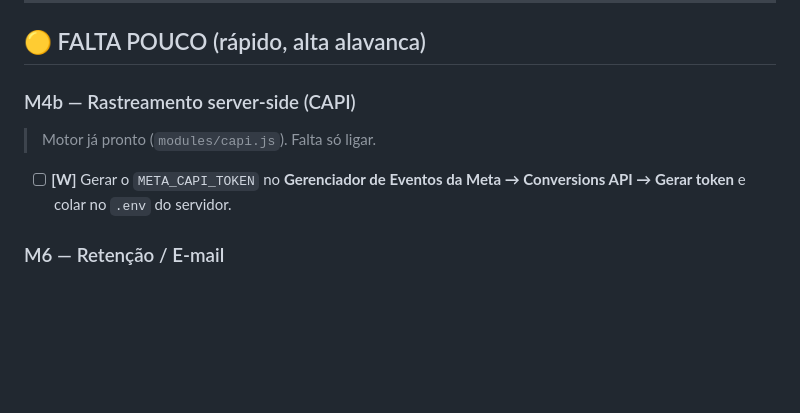
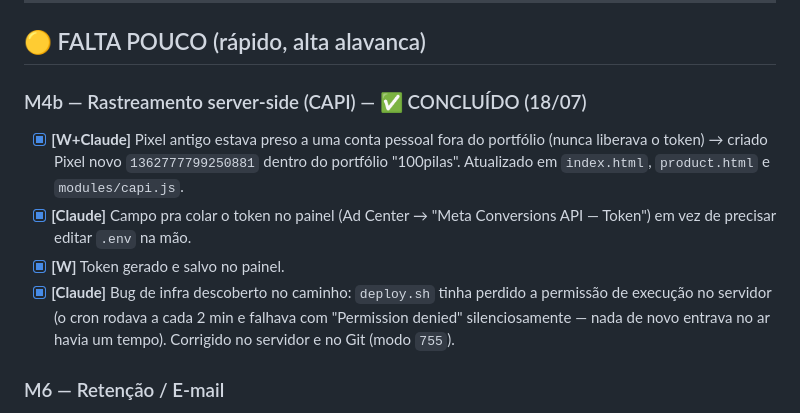
Before and after one commit to wellingtonrisieri09-a11y/topfood, a Markdown page: PENDENTE.md, the part around the change. Drawn GitHub-style; blank space fills up the shorter version.

```diff
--- a/PENDENTE.md
+++ b/PENDENTE.md
@@ -6,9 +6,11 @@ _Responsáveis: **[W]** Wellington · **[Caio]** · **[Contador]** · **[Claude]
 
 ## 🟡 FALTA POUCO (rápido, alta alavanca)
 
-### M4b — Rastreamento server-side (CAPI)
-> Motor já pronto (`modules/capi.js`). Falta só ligar.
-- [ ] **[W]** Gerar o `META_CAPI_TOKEN` no **Gerenciador de Eventos da Meta → Conversions API → Gerar token** e colar no `.env` do servidor.
+### M4b — Rastreamento server-side (CAPI) — ✅ CONCLUÍDO (18/07)
+- [x] **[W+Claude]** Pixel antigo estava preso a uma conta pessoal fora do portfólio (nunca liberava o token) → criado Pixel novo `1362777799250881` dentro do portfólio "100pilas". Atualizado em `index.html`, `product.html` e `modules/capi.js`.
+- [x] **[Claude]** Campo pra colar o token no painel (Ad Center → "Meta Conversions API — Token") em vez de precisar editar `.env` na mão.
+- [x] **[W]** Token gerado e salvo no painel.
+- [x] **[Claude]** Bug de infra descoberto no caminho: `deploy.sh` tinha perdido a permissão de execução no servidor (o cron rodava a cada 2 min e falhava com "Permission denied" silenciosamente — nada de novo entrava no ar havia um tempo). Corrigido no servidor e no Git (modo `755`).
 
 ### M6 — Retenção / E-mail
 > Conta do domínio (contato@topfoodembalagens.com.br) + e-mail de confirmação JÁ ligados e funcionando. Resta só automação (opcional).
```
Also changed, not shown: ECOSSISTEMA.md (+13 -1 lines).
